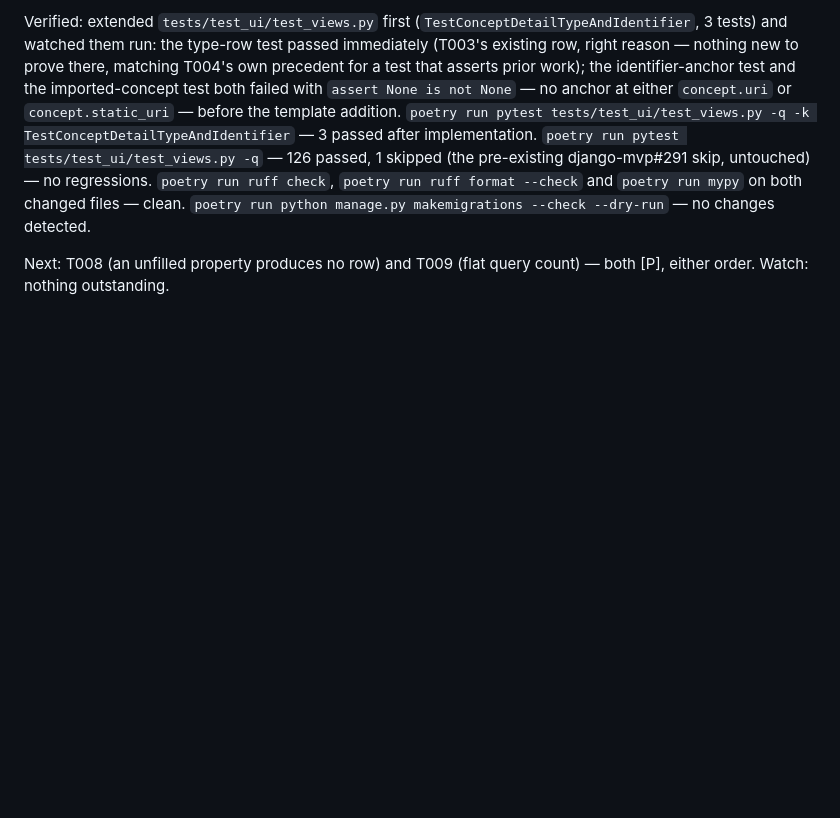
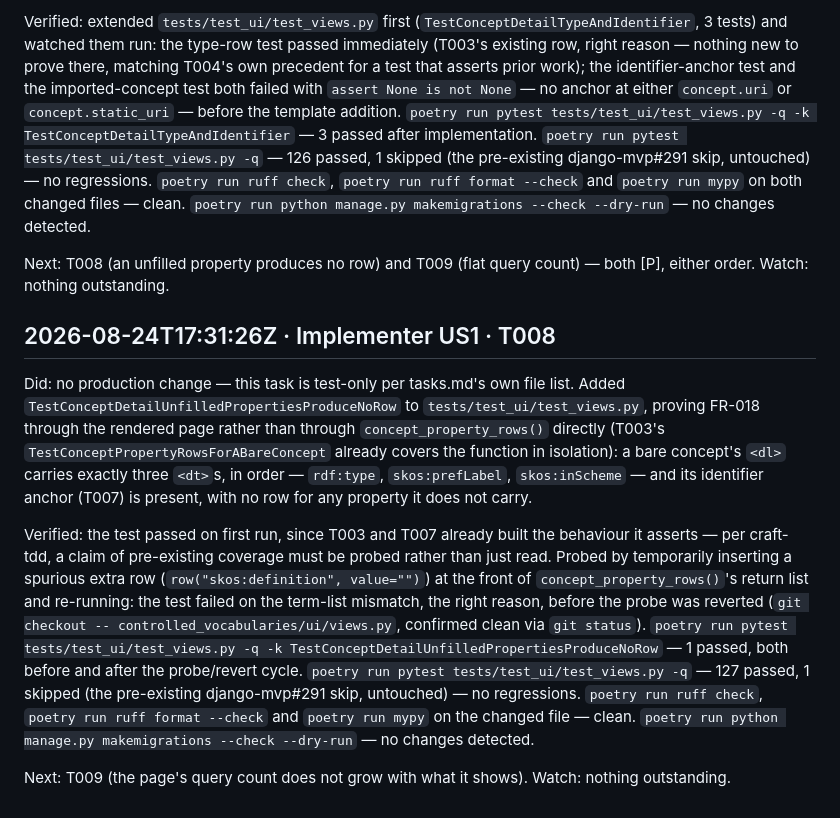
Before and after one commit to SamuelJennings/django-controlled-vocabularies, a Markdown page: specs/015-read-single-record/progress.md, the part around the change. Rendered like a GitHub page; blank space fills up the shorter version.

Commit message:
T008: progress log entry

```diff
--- a/specs/015-read-single-record/progress.md
+++ b/specs/015-read-single-record/progress.md
@@ -242,3 +242,30 @@ mypy` on both changed files — clean. `poetry run python manage.py makemigratio
 Next: T008 (an unfilled property produces no row) and T009 (flat query count) — both [P],
 either order.
 Watch: nothing outstanding.
+
+## 2026-08-24T17:31:26Z · Implementer US1 · T008
+
+Did: no production change — this task is test-only per tasks.md's own file list. Added
+`TestConceptDetailUnfilledPropertiesProduceNoRow` to `tests/test_ui/test_views.py`,
+proving FR-018 through the rendered page rather than through `concept_property_rows()`
+directly (T003's `TestConceptPropertyRowsForABareConcept` already covers the function in
+isolation): a bare concept's `<dl>` carries exactly three `<dt>`s, in order — `rdf:type`,
+`skos:prefLabel`, `skos:inScheme` — and its identifier anchor (T007) is present, with no
+row for any property it does not carry.
+
+Verified: the test passed on first run, since T003 and T007 already built the behaviour
+it asserts — per craft-tdd, a claim of pre-existing coverage must be probed rather than
+just read. Probed by temporarily inserting a spurious extra row
+(`row("skos:definition", value="")`) at the front of `concept_property_rows()`'s return
+list and re-running: the test failed on the term-list mismatch, the right reason, before
+the probe was reverted (`git checkout -- controlled_vocabularies/ui/views.py`, confirmed
+clean via `git status`). `poetry run pytest tests/test_ui/test_views.py -q -k
+TestConceptDetailUnfilledPropertiesProduceNoRow` — 1 passed, both before and after the
+probe/revert cycle. `poetry run pytest tests/test_ui/test_views.py -q` — 127 passed, 1
+skipped (the pre-existing django-mvp#291 skip, untouched) — no regressions. `poetry run
+ruff check`, `poetry run ruff format --check` and `poetry run mypy` on the changed file
+— clean. `poetry run python manage.py makemigrations --check --dry-run` — no changes
+detected.
+
+Next: T009 (the page's query count does not grow with what it shows).
+Watch: nothing outstanding.
```
